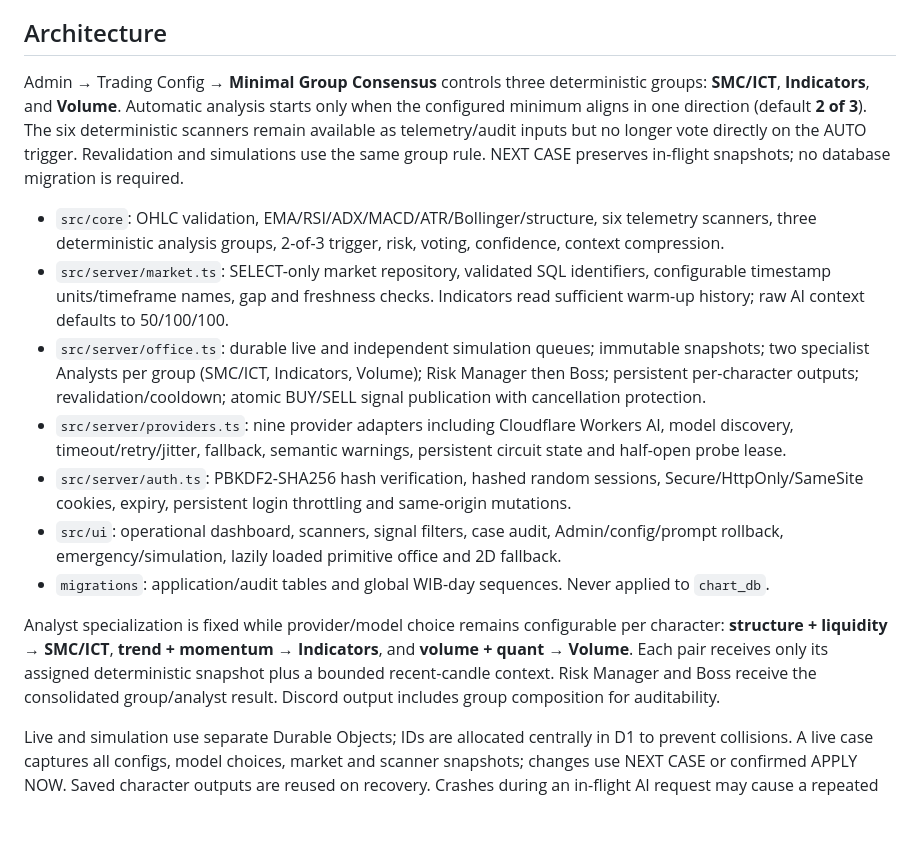
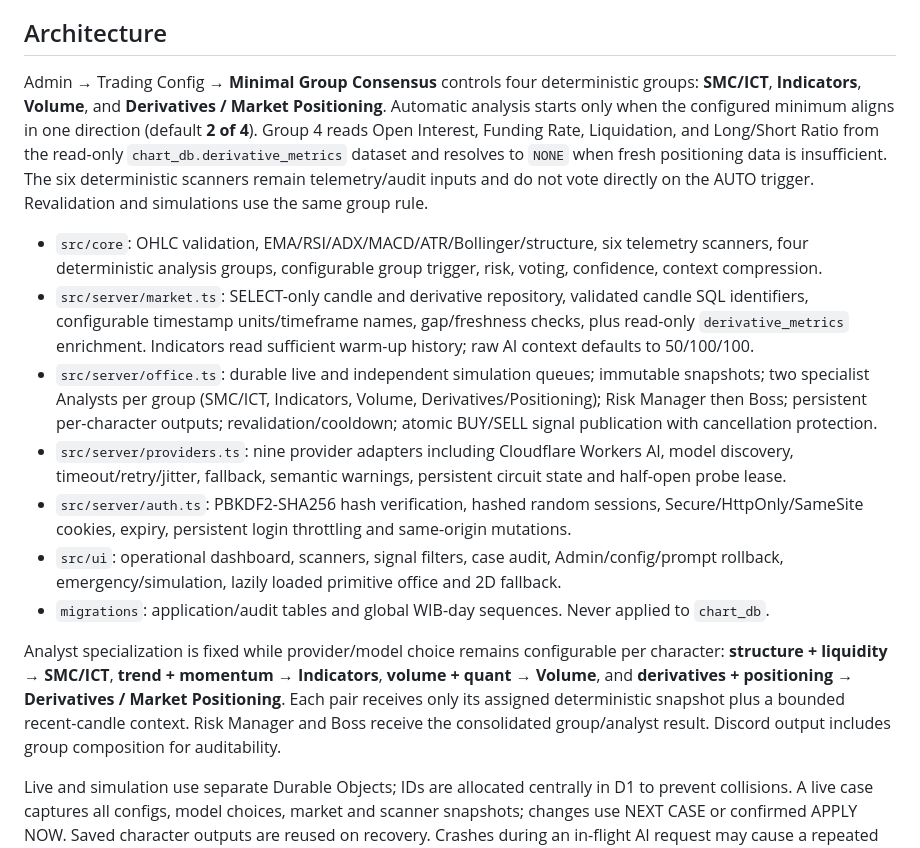
Before and after one commit to harvey-moeid/byga_office, a Markdown page: README.md, the part around the change. Drawn GitHub-style; blank space fills up the shorter version.

Commit message:
docs: document derivatives positioning group

```diff
--- a/README.md
+++ b/README.md
@@ -55,17 +55,17 @@ Browser tests cover desktop/mobile layout, the 3D renderer, WebGL fallback, offl
 
 ## Architecture
 
-Admin → Trading Config → **Minimal Group Consensus** controls three deterministic groups: **SMC/ICT**, **Indicators**, and **Volume**. Automatic analysis starts only when the configured minimum aligns in one direction (default **2 of 3**). The six deterministic scanners remain available as telemetry/audit inputs but no longer vote directly on the AUTO trigger. Revalidation and simulations use the same group rule. NEXT CASE preserves in-flight snapshots; no database migration is required.
+Admin → Trading Config → **Minimal Group Consensus** controls four deterministic groups: **SMC/ICT**, **Indicators**, **Volume**, and **Derivatives / Market Positioning**. Automatic analysis starts only when the configured minimum aligns in one direction (default **2 of 4**). Group 4 reads Open Interest, Funding Rate, Liquidation, and Long/Short Ratio from the read-only `chart_db.derivative_metrics` dataset and resolves to `NONE` when fresh positioning data is insufficient. The six deterministic scanners remain telemetry/audit inputs and do not vote directly on the AUTO trigger. Revalidation and simulations use the same group rule.
 
-- `src/core`: OHLC validation, EMA/RSI/ADX/MACD/ATR/Bollinger/structure, six telemetry scanners, three deterministic analysis groups, 2-of-3 trigger, risk, voting, confidence, context compression.
-- `src/server/market.ts`: SELECT-only market repository, validated SQL identifiers, configurable timestamp units/timeframe names, gap and freshness checks. Indicators read sufficient warm-up history; raw AI context defaults to 50/100/100.
-- `src/server/office.ts`: durable live and independent simulation queues; immutable snapshots; two specialist Analysts per group (SMC/ICT, Indicators, Volume); Risk Manager then Boss; persistent per-character outputs; revalidation/cooldown; atomic BUY/SELL signal publication with cancellation protection.
+- `src/core`: OHLC validation, EMA/RSI/ADX/MACD/ATR/Bollinger/structure, six telemetry scanners, four deterministic analysis groups, configurable group trigger, risk, voting, confidence, context compression.
+- `src/server/market.ts`: SELECT-only candle and derivative repository, validated candle SQL identifiers, configurable timestamp units/timeframe names, gap/freshness checks, plus read-only `derivative_metrics` enrichment. Indicators read sufficient warm-up history; raw AI context defaults to 50/100/100.
+- `src/server/office.ts`: durable live and independent simulation queues; immutable snapshots; two specialist Analysts per group (SMC/ICT, Indicators, Volume, Derivatives/Positioning); Risk Manager then Boss; persistent per-character outputs; revalidation/cooldown; atomic BUY/SELL signal publication with cancellation protection.
 - `src/server/providers.ts`: nine provider adapters including Cloudflare Workers AI, model discovery, timeout/retry/jitter, fallback, semantic warnings, persistent circuit state and half-open probe lease.
 - `src/server/auth.ts`: PBKDF2-SHA256 hash verification, hashed random sessions, Secure/HttpOnly/SameSite cookies, expiry, persistent login throttling and same-origin mutations.
 - `src/ui`: operational dashboard, scanners, signal filters, case audit, Admin/config/prompt rollback, emergency/simulation, lazily loaded primitive office and 2D fallback.
 - `migrations`: application/audit tables and global WIB-day sequences. Never applied to `chart_db`.
 
-Analyst specialization is fixed while provider/model choice remains configurable per character: **structure + liquidity → SMC/ICT**, **trend + momentum → Indicators**, and **volume + quant → Volume**. Each pair receives only its assigned deterministic snapshot plus a bounded recent-candle context. Risk Manager and Boss receive the consolidated group/analyst result. Discord output includes group composition for auditability.
+Analyst specialization is fixed while provider/model choice remains configurable per character: **structure + liquidity → SMC/ICT**, **trend + momentum → Indicators**, **volume + quant → Volume**, and **derivatives + positioning → Derivatives / Market Positioning**. Each pair receives only its assigned deterministic snapshot plus a bounded recent-candle context. Risk Manager and Boss receive the consolidated group/analyst result. Discord output includes group composition for auditability.
 
 Live and simulation use separate Durable Objects; IDs are allocated centrally in D1 to prevent collisions. A live case captures all configs, model choices, market and scanner snapshots; changes use NEXT CASE or confirmed APPLY NOW. Saved character outputs are reused on recovery. Crashes during an in-flight AI request may cause a repeated paid request; persisted responses prevent repeating completed stages. Remote provider calls cannot be made exactly-once.
 
```
